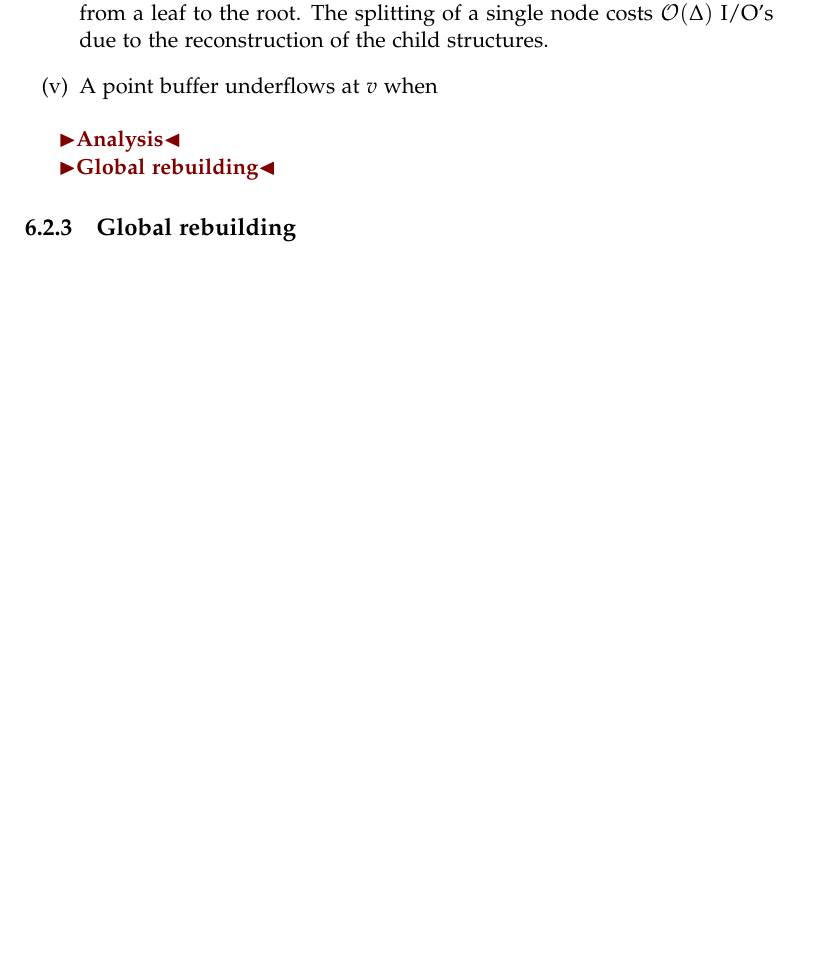
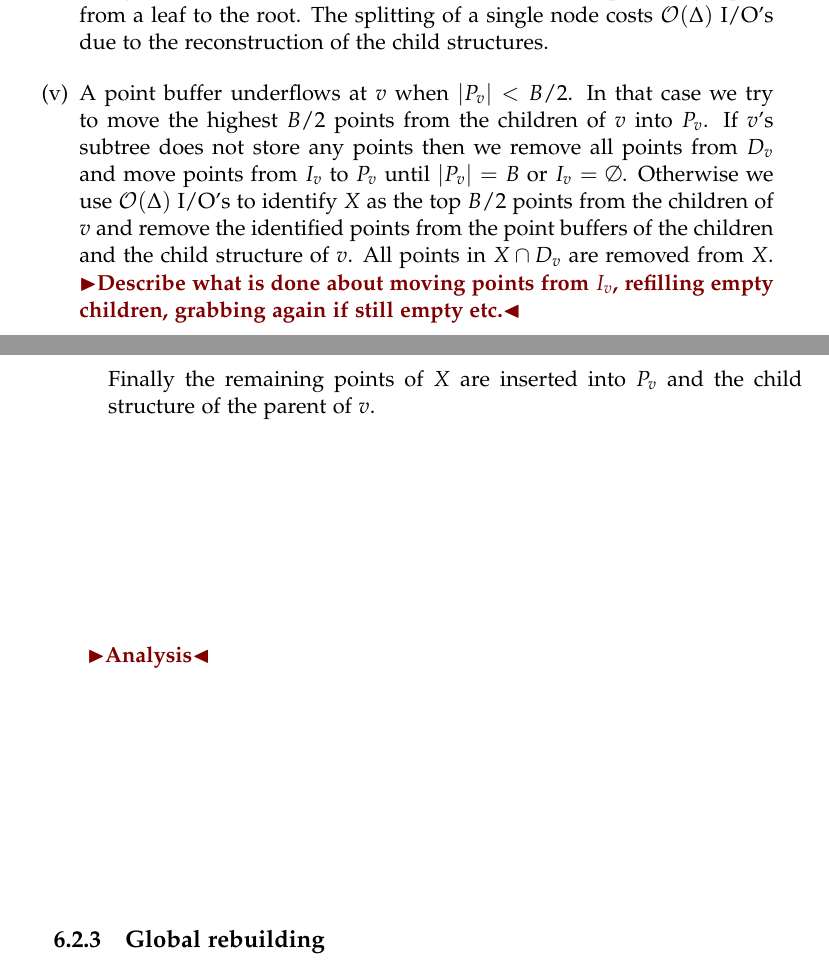
Before and after one commit to gabet1337/speciale, a LaTeX thesis (report/thesis.tex): part of page 28 of 40 before the commit and two parts of pages 28 and 29 of 40 after it, the two joined at a grey line, cut so that both start at the same text, the shorter picture padded with empty space. Compiled offline with pdfLaTeX.

Commit message:
Underflowing point buffers. still need some details and analysis

```diff
--- a/report/thesis.tex
+++ b/report/thesis.tex
@@ -365,12 +365,16 @@ We will in the following look at each step individually and argue their complexi
 
 	\item A node $v$ with a degree larger than $\Delta$ is split into two new nodes $v'$ and $v''$. $I_v$, $D_v$, and $P_v$ are distributed among $v'$ and $v''$ according to the $x$-value. Finally the child structures of $v'$ and $v''$ are rebuilt from the children's point buffers. The split might cause the parent of $v$ to have a degree overflow and in the worst case we need to split along a path from a leaf to the root. The splitting of a single node costs $\mathcal{O}(\Delta)$ I/O's due to the reconstruction of the child structures.
 
-	\item A point buffer underflows at $v$ when
+	\item A point buffer underflows at $v$ when $\vert P_v \vert < B/2$. In that case we try to move the highest $B/2$ points from the children of $v$ into $P_v$. If $v$'s subtree does not store any points then we remove all points from $D_v$ and move points from $I_v$ to $P_v$ until $\vert P_v \vert = B$ or $I_v = \emptyset$.
+	Otherwise we use $\mathcal{O}(\Delta)$ I/O's to identify $X$ as the top $B/2$ points from the children of $v$ and remove the identified points from the point buffers of the children and the child structure of $v$.
+	All points in $X \cap D_v$ are removed from $X$.
+	\todo{Describe what is done about moving points from $I_v$, refilling empty children, grabbing again if still empty etc.}
+
+	Finally the remaining points of $X$ are inserted into $P_v$ and the child structure of the parent of $v$.
 \end{enumerate}
 
 \todo{Analysis}
 
-\todo{Global rebuilding}
 \subsection{Global rebuilding}
 \todo{Reference to earlier section on global rebuilding}
 As we do not fuse nodes with a too low node degree we might end up with an unbalanced tree. We use global rebuilding to guarantee that the tree is rebalanced and thus that our amortized bounds hold.
```
Also changed, not shown: report/thesis.tex (1 more changed lines).
